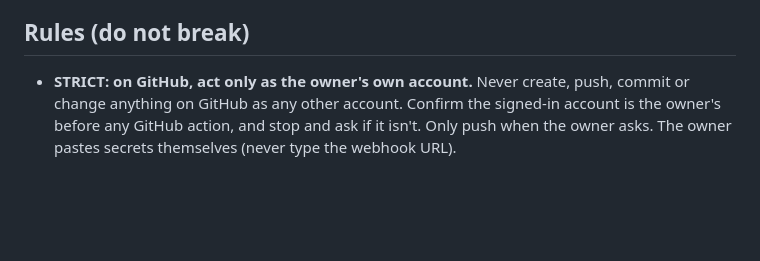
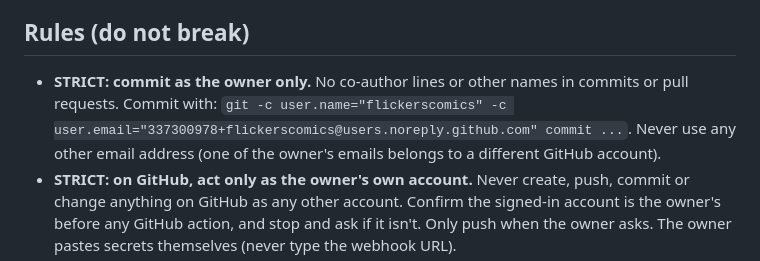
Before and after one commit to flickerscomics/couplea-cryptids, a Markdown page: NOTES.md, the part around the change. GitHub-like rendering; blank space fills up the shorter version.

Commit message:
Record the commit identity rule

```diff
--- a/NOTES.md
+++ b/NOTES.md
@@ -11,6 +11,7 @@ visit **in-game**. The owners are not programmers and edit stock from the
 GitHub website on their phones.
 
 ## Rules (do not break)
+- **STRICT: commit as the owner only.** No co-author lines or other names in commits or pull requests. Commit with: `git -c user.name="flickerscomics" -c user.email="337300978+flickerscomics@users.noreply.github.com" commit ...`. Never use any other email address (one of the owner's emails belongs to a different GitHub account).
 - **STRICT: on GitHub, act only as the owner's own account.** Never create, push, commit or change anything on GitHub as any other account. Confirm the signed-in account is the owner's before any GitHub action, and stop and ask if it isn't. Only push when the owner asks. The owner pastes secrets themselves (never type the webhook URL).
 - **Original names, art and products only.** No real brands, logos or products.
 - Everything is **in character** except the OOC footer: `(( Couple'a Cryptids is a roleplay business on GTA World. ))`
```
